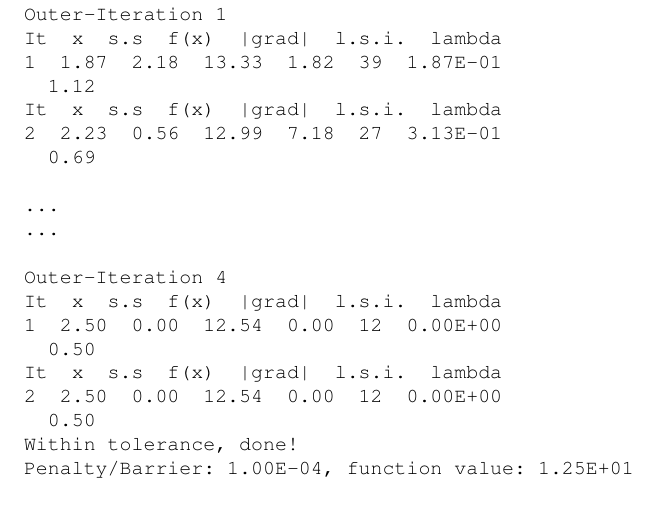
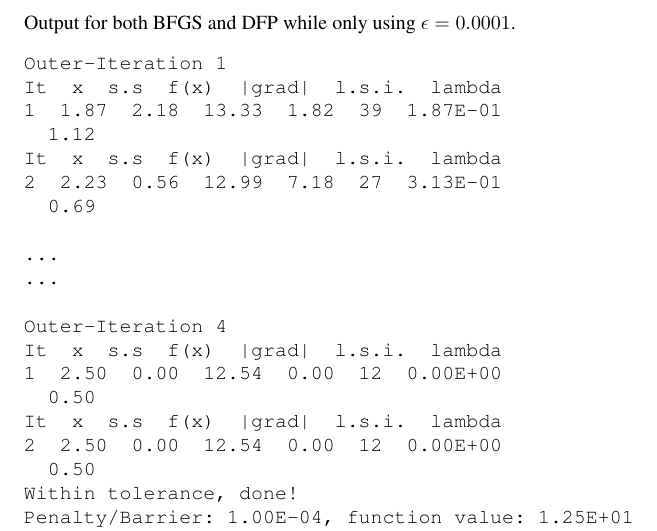
Before and after one commit to mat11ja1/Optimization, a LaTeX document (Report/optim.tex, which reads Report/prob95.tex): part of page 5 of 6, cut at the place of the change, the shorter picture padded with empty space. Compiled offline with pdfLaTeX.

Commit message:
Update prob95.tex

```diff
--- a/Report/prob95.tex
+++ b/Report/prob95.tex
@@ -17,7 +17,7 @@ When using a sequence $\epsilon $= [1, 0.1, 0.01, 0.001, 0.0001, 0.00001, 0.0000
 How well the solver works and how many iterations it takes will of course depend on what tolerance and sequence of $\epsilon$ that is chosen. Starting with a low epsilon we have the risk of getting an ill-conditioned problem and with a large we may never converge. Both BFGS and DFP manages to get feasible solutions for starting epsilon as low as 1e-8 and as big as 1e5. Overall the result of the solver is satisfactory for both methods and the difference between them is small.
 
 \subsubsection{Typical output}
-
+Output for both BFGS and DFP while only using $\epsilon=0.0001$.
 \begin{verbatim}
 Outer-Iteration 1
 It 	x 	s.s 	f(x) 	|grad| 	l.s.i. 	lambda
```
